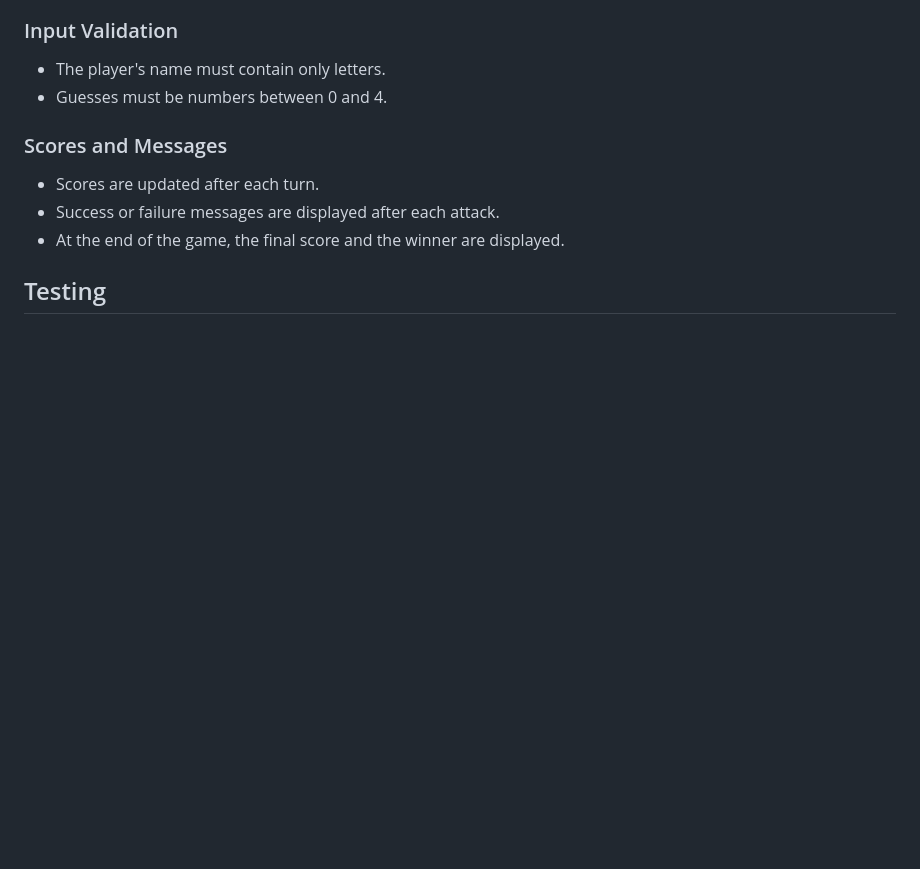
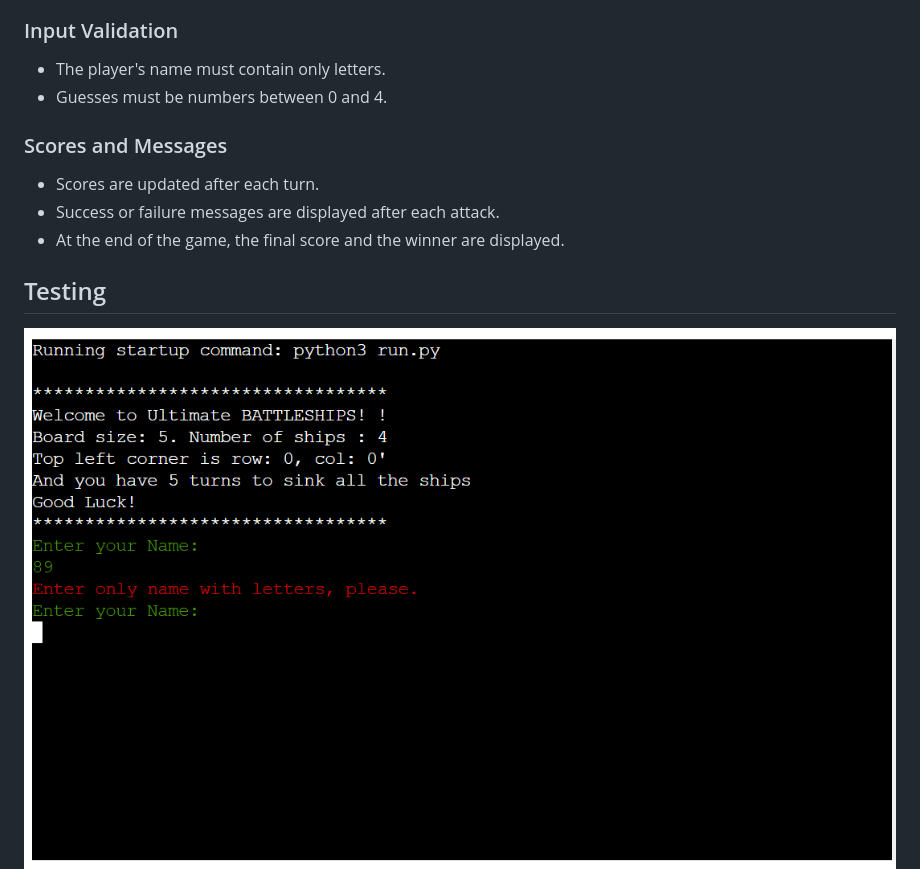
Before and after one commit to BadrAlioui/battlefield-python, a Markdown page: README.md, the part around the change. GitHub-like rendering; pictures changed too: images/testName.PNG (added); blank space fills up the shorter version.

Commit message:
Add another test

```diff
--- a/README.md
+++ b/README.md
@@ -56,6 +56,7 @@ The game is played on a 5x5 board. Both the player and the computer place 4 ship
 
 ## Testing
 
+![testName](./images/testName.PNG)
 ![test](./images/testing.PNG)
 The game has been manually tested to ensure it works correctly with different inputs and scenarios.
 
```
